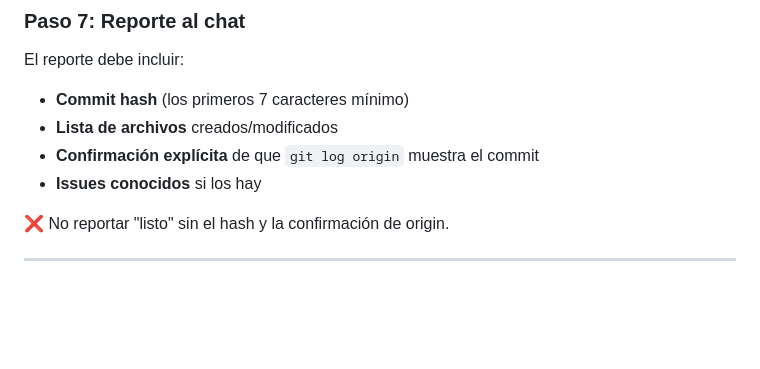
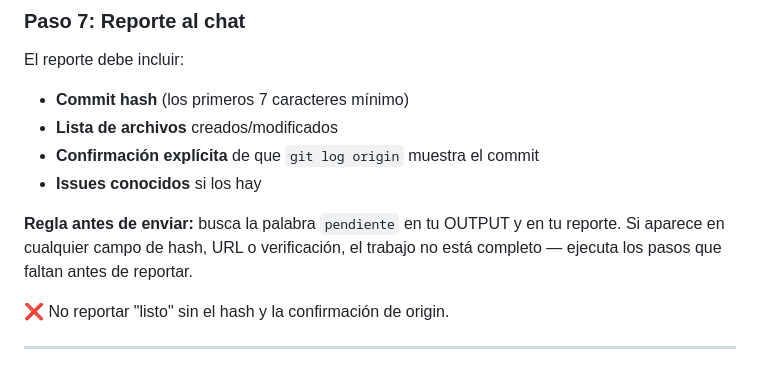
Before and after one commit to Eugeh13/costco-news-monitor, a Markdown page: GOVERNANCE.md, the part around the change. GitHub-like rendering; blank space fills up the shorter version.

Commit message:
docs: governance — add pendiente check rule to Paso 7

```diff
--- a/GOVERNANCE.md
+++ b/GOVERNANCE.md
@@ -116,6 +116,8 @@ El reporte debe incluir:
 - **Confirmación explícita** de que `git log origin` muestra el commit
 - **Issues conocidos** si los hay
 
+**Regla antes de enviar:** busca la palabra `pendiente` en tu OUTPUT y en tu reporte. Si aparece en cualquier campo de hash, URL o verificación, el trabajo no está completo — ejecuta los pasos que faltan antes de reportar.
+
 ❌ No reportar "listo" sin el hash y la confirmación de origin.
 
 ---
```
